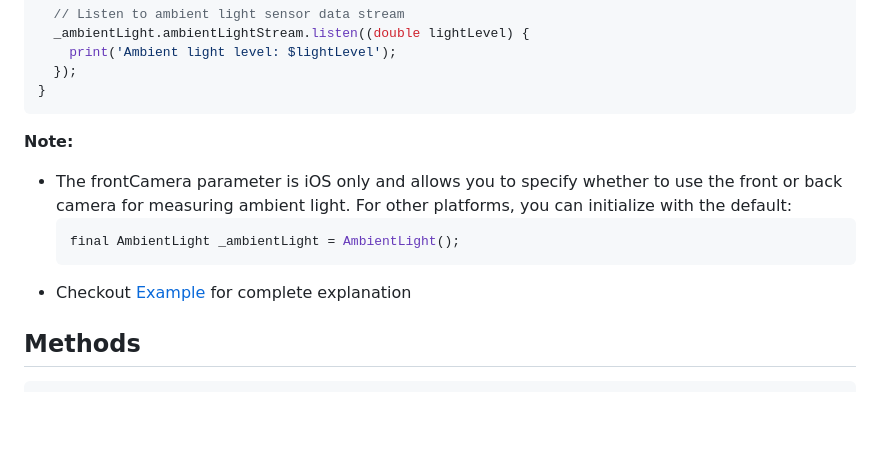
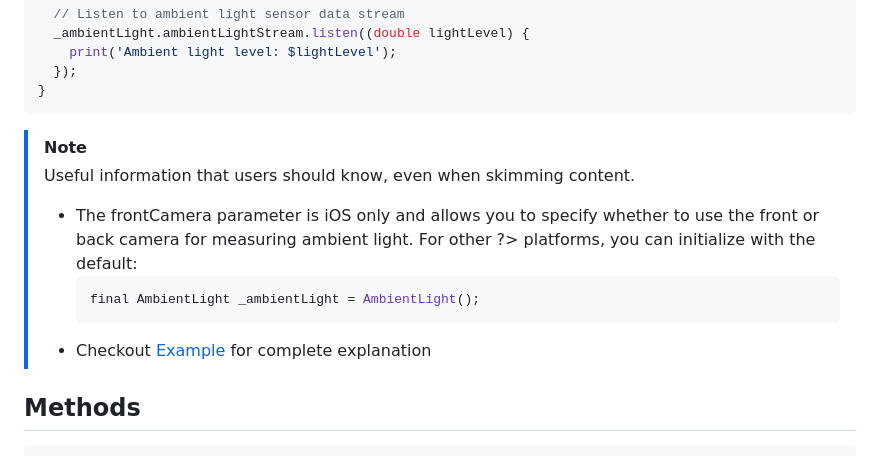
Before and after one commit to ali-you/ambient-light-plugin, a Markdown page: README.md, the part around the change. Drawn GitHub-style; blank space fills up the shorter version.

````diff
--- a/README.md
+++ b/README.md
@@ -74,13 +74,13 @@ void main() async {
 }
 ```
 
-**Note:**
-
-- The frontCamera parameter is iOS only and allows you to specify whether to use the front or back camera for measuring ambient light. For other platforms, you can initialize with the default:
-    ```dart
-    final AmbientLight _ambientLight = AmbientLight();
-    ```
-- Checkout [Example](https://pub.dev/packages/ambient_light/example) for complete explanation
+> [!NOTE]
+> Useful information that users should know, even when skimming content.
+> - The frontCamera parameter is iOS only and allows you to specify whether to use the front or back camera for measuring ambient light. For other ?> platforms, you can initialize with the default:
+>     ```dart
+>     final AmbientLight _ambientLight = AmbientLight();
+>     ```
+> - Checkout [Example](https://pub.dev/packages/ambient_light/example) for complete explanation
 
 ## Methods
 
````
